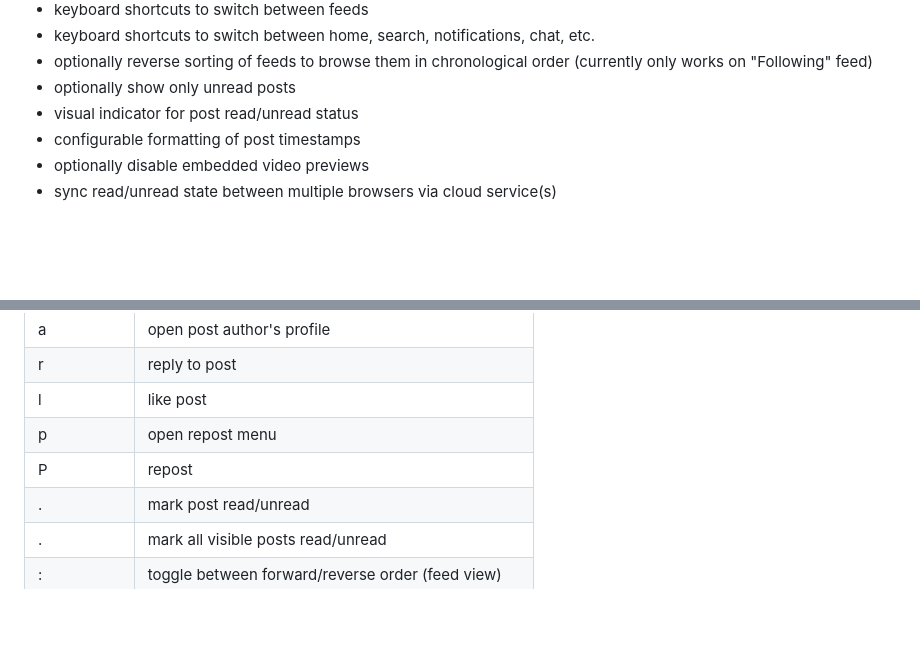
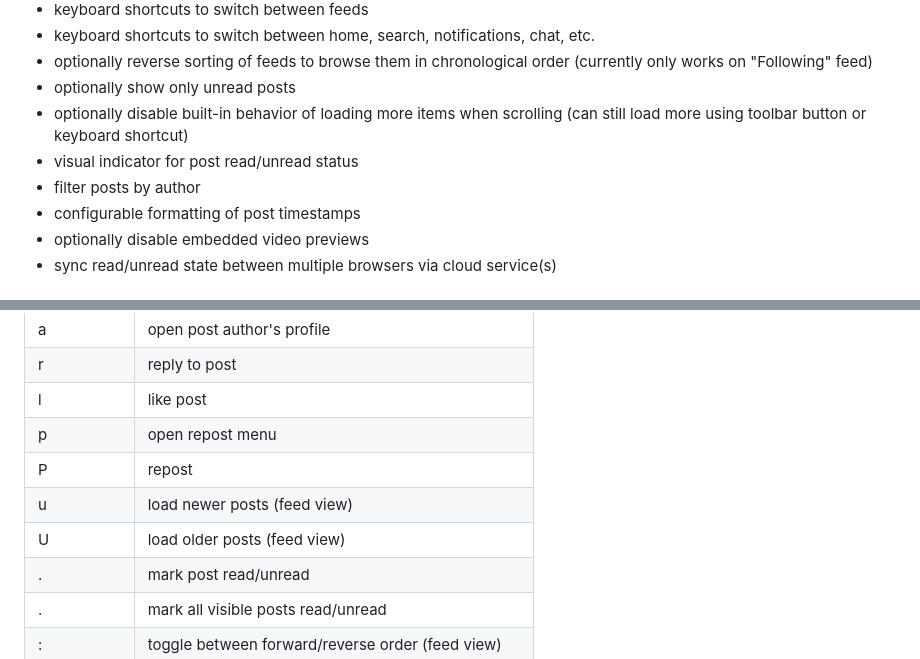
Before and after one commit to tonycpsu/bluesky-navigator, a Markdown page: README.md, 2 parts joined by grey strips. GitHub-like rendering; blank space fills up the shorter version.

```diff
--- a/README.md
+++ b/README.md
@@ -23,7 +23,10 @@ Features
 - optionally reverse sorting of feeds to browse them in chronological order
   (currently only works on "Following" feed)
 - optionally show only unread posts
+- optionally disable built-in behavior of loading more items when scrolling (can
+  still load more using toolbar button or keyboard shortcut)
 - visual indicator for post read/unread status
+- filter posts by author
 - configurable formatting of post timestamps
 - optionally disable embedded video previews
 - sync read/unread state between multiple browsers via cloud service(s)
@@ -50,6 +53,8 @@ Keyboard Shortcuts
  | l           | like post                                          |
  | p           | open repost menu                                   |
  | P           | repost                                             |
+ | u           | load newer posts (feed view)                       |
+ | U           | load older posts (feed view)                       |
  | .           | mark post read/unread                              |
  | .           | mark all visible posts read/unread                 |
  | :           | toggle between forward/reverse order (feed view)   |
```
